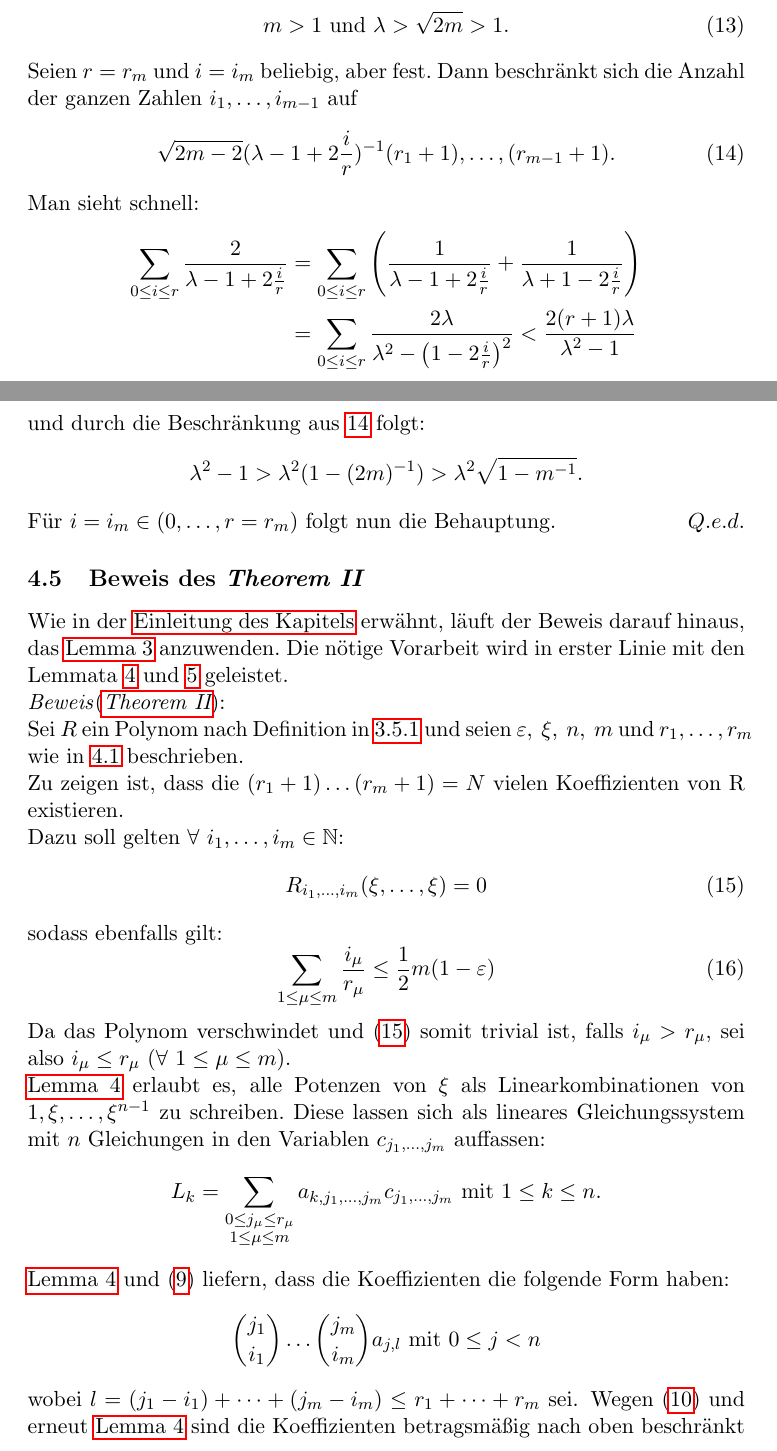
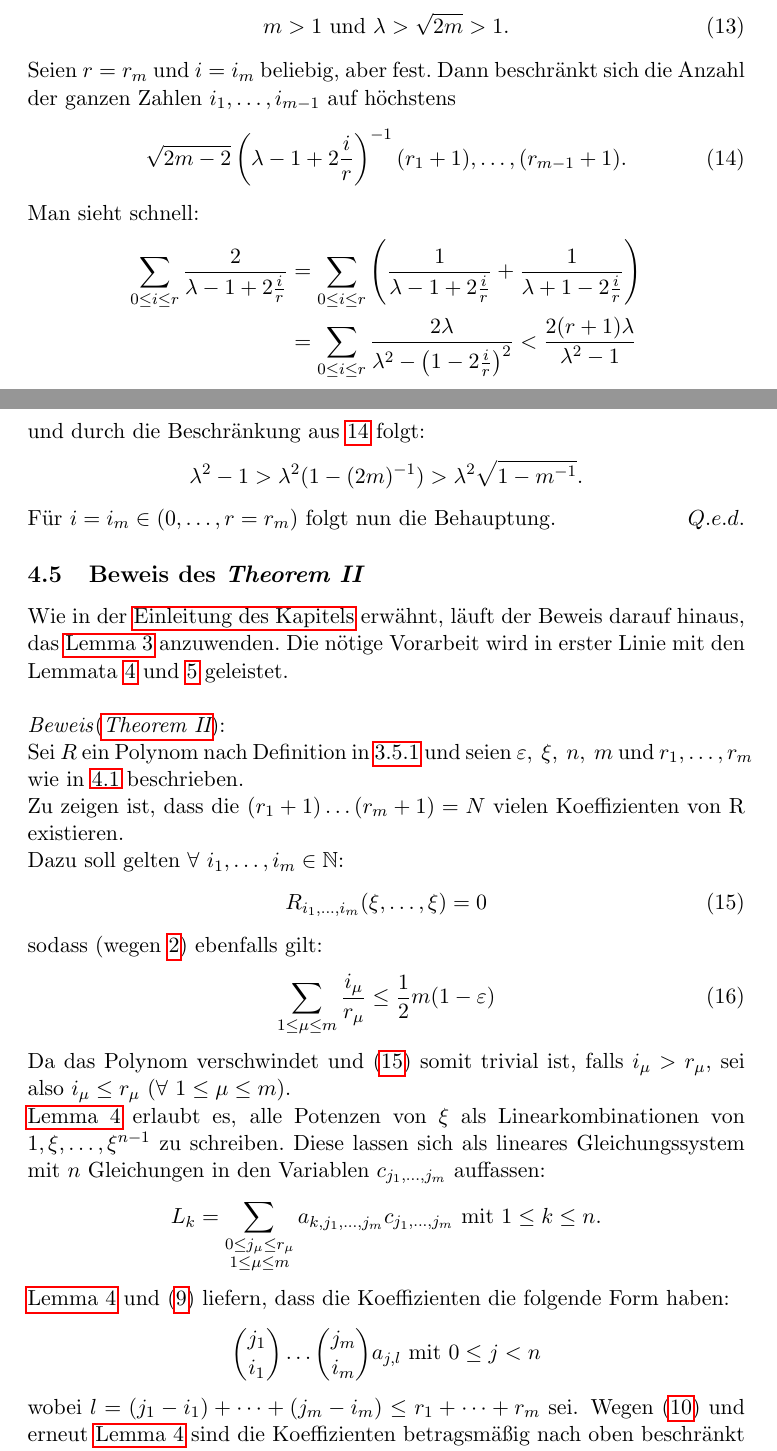
Before and after one commit to Mueller-Marius/Seminararbeit_Satz_von_Roth, a LaTeX paper (src/main.tex, which reads src/lemmas3-5.tex, src/theorem-ii.tex): two parts of pages 10 and 11 of 12, joined at a grey line, cut so that both start at the same text. Compiled offline with pdfLaTeX.

Commit message:
final commit

```diff
--- a/src/lemmas3-5.tex
+++ b/src/lemmas3-5.tex
@@ -98,9 +100,9 @@
             m > 1 \sptext{und} \lambda > \sqrt{2m} > 1. \label{eq:sqrt-2m-ass}
         \end{equation}
         \textrm{Seien $r = r_m$ und $i = i_m$ beliebig, aber fest.\ Dann beschränkt sich die Anzahl der ganzen Zahlen
-        $\enum{i_1}{i_{m-1}}$ auf}
+        $\enum{i_1}{i_{m-1}}$ auf höchstens}
         \begin{equation}
-            \sqrt{2m - 2} (\lambda - 1 + 2 \frac{i}{r})^{-1}\enum{(r_1+1)}{(r_{m-1}+1)}. \label{eq:fix-lim}
+            \sqrt{2m - 2} \left( \lambda - 1 + 2 \frac{i}{r} \right)^{-1}\enum{(r_1+1)}{(r_{m-1}+1)}. \label{eq:fix-lim}
         \end{equation}
         Man sieht schnell:
         \begin{align*}
--- a/src/main.tex
+++ b/src/main.tex
@@ -4,7 +4,7 @@
 % Preamble
 \documentclass[11pt]{article}
 
-\title{Seminararbeit zum Vortrag ``Satz von Roth I'' im Seminar ``Analysis'' bei Prof. Dr. Hein}
+\title{Seminararbeit zum Vortrag ``Satz von Roth I'' \\ im Seminar ``Analysis'' bei Prof. Dr. Hein}
 \author{Marius Müller}
 \date{Juli 2022}
 
--- a/src/theorem-ii.tex
+++ b/src/theorem-ii.tex
@@ -35,6 +35,7 @@
         \textrm{Wie in der \hyperref[sec:th2]{Einleitung des Kapitels} erwähnt, läuft der Beweis darauf hinaus, das
         \hyperref[subsec:lemma3]{Lemma~3} anzuwenden.\ Die nötige Vorarbeit wird in erster Linie mit den Lemmata
         \hyperref[subsec:lemma4]{4} und \hyperref[subsec:lemma5]{5} geleistet.}
+        \newline
         \begin{namedproof}{\emph{\hyperref[subsec:th2]{Theorem II}}}
             Sei $R$ ein Polynom nach Definition in~\ref{subsubsec:def-poly} und seien $\varepsilon,\ \xi,\ n,\ m \sptext
             {und} \enum{r_1}{r_m}$ wie in~\ref{subsec:th2} beschrieben.
@@ -45,7 +46,7 @@
             \begin{equation}
                 R_{\enum{i_1}{i_m}}(\enum{\xi}{\xi}) = 0 \label{eq:rem-poly-condition}
             \end{equation}
-            sodass ebenfalls gilt:
+            sodass (wegen~\ref{st:ind-st}) ebenfalls gilt:
             \begin{equation}
                 \sum_{1 \leq \mu \leq m} \frac{i_\mu}{r_\mu} \leq \den{2} m(1 - \varepsilon) \label{eq:ind-condition}
             \end{equation}
```
Also changed, not shown: out/main.pdf, src/lemmas3-5.tex (6 more changed lines), 2 other files.
